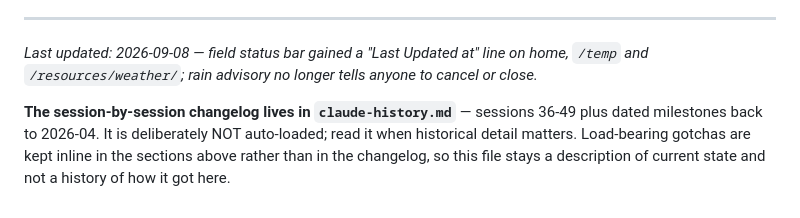
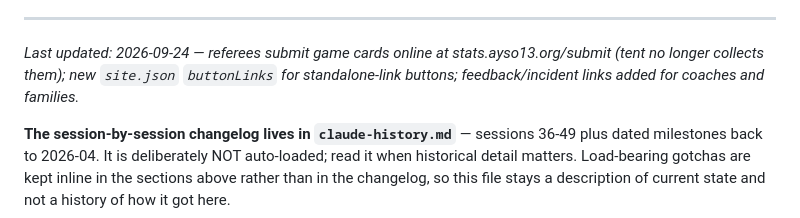
Before and after one commit to ayso-region-13/ayso-website, a Markdown page: claude.md, the part around the change. Drawn GitHub-style.

```diff
--- a/claude.md
+++ b/claude.md
@@ -265,7 +265,7 @@ Pages CMS is configured for non-technical editors at https://app.pagescms.org.
   - **Deep-linkable map images**: `/field-images/<slug>-<variant>.png` on the platform is slug-keyed and survives map edits, unlike a content-hashed `/img/` filename. The Jefferson legacy redirects point there for that reason.
 
 ---
-*Last updated: 2026-09-08 — field status bar gained a "Last Updated at" line on home, `/temp` and `/resources/weather/`; rain advisory no longer tells anyone to cancel or close.*
+*Last updated: 2026-09-24 — referees submit game cards online at stats.ayso13.org/submit (tent no longer collects them); new `site.json` `buttonLinks` for standalone-link buttons; feedback/incident links added for coaches and families.*
 
 **The session-by-session changelog lives in `claude-history.md`** — sessions 36-49 plus dated milestones back to 2026-04. It is deliberately NOT auto-loaded; read it when historical detail matters. Load-bearing gotchas are kept inline in the sections above rather than in the changelog, so this file stays a description of current state and not a history of how it got here.
 
```
Also changed, not shown: claude-history.md (+11 -0 lines).
